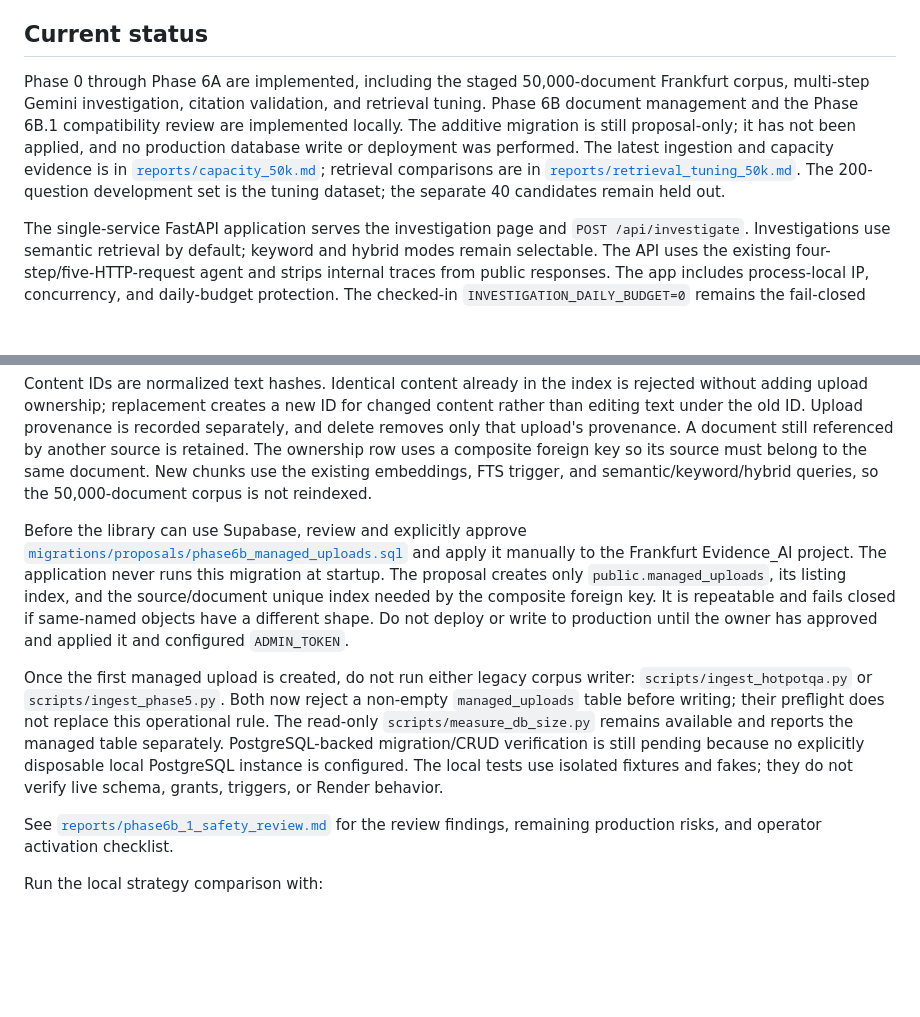
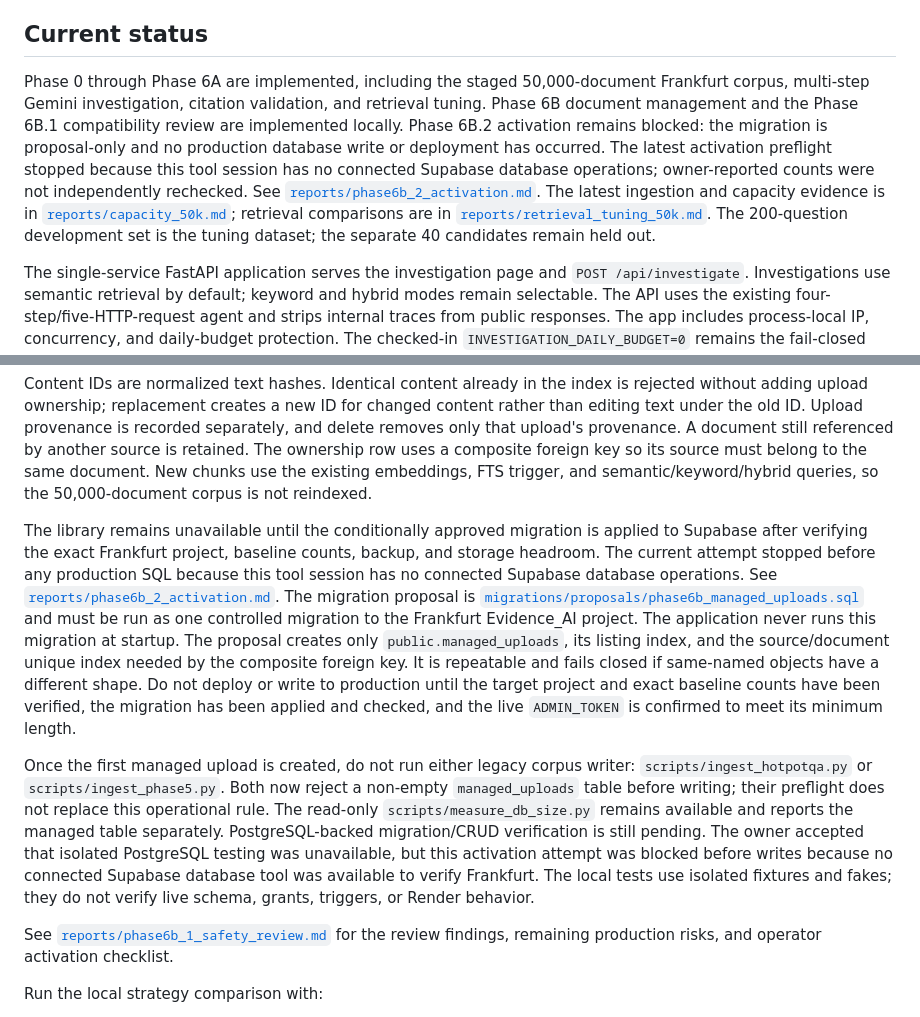
Before and after one commit to nikalab7/Evidence_AI, a Markdown page: README.md, 2 parts joined by grey strips. GitHub-like rendering; blank space fills up the shorter version.

Commit message:
docs: record blocked phase 6b activation preflight

```diff
--- a/README.md
+++ b/README.md
@@ -4,7 +4,7 @@ A Python-based investigation engine for finding, connecting, and citing evidence
 
 ## Current status
 
-Phase 0 through Phase 6A are implemented, including the staged 50,000-document Frankfurt corpus, multi-step Gemini investigation, citation validation, and retrieval tuning. Phase 6B document management and the Phase 6B.1 compatibility review are implemented locally. The additive migration is still proposal-only; it has not been applied, and no production database write or deployment was performed. The latest ingestion and capacity evidence is in [`reports/capacity_50k.md`](reports/capacity_50k.md); retrieval comparisons are in [`reports/retrieval_tuning_50k.md`](reports/retrieval_tuning_50k.md). The 200-question development set is the tuning dataset; the separate 40 candidates remain held out.
+Phase 0 through Phase 6A are implemented, including the staged 50,000-document Frankfurt corpus, multi-step Gemini investigation, citation validation, and retrieval tuning. Phase 6B document management and the Phase 6B.1 compatibility review are implemented locally. Phase 6B.2 activation remains blocked: the migration is proposal-only and no production database write or deployment has occurred. The latest activation preflight stopped because this tool session has no connected Supabase database operations; owner-reported counts were not independently rechecked. See [`reports/phase6b_2_activation.md`](reports/phase6b_2_activation.md). The latest ingestion and capacity evidence is in [`reports/capacity_50k.md`](reports/capacity_50k.md); retrieval comparisons are in [`reports/retrieval_tuning_50k.md`](reports/retrieval_tuning_50k.md). The 200-question development set is the tuning dataset; the separate 40 candidates remain held out.
 
 The single-service FastAPI application serves the investigation page and `POST /api/investigate`. Investigations use semantic retrieval by default; keyword and hybrid modes remain selectable. The API uses the existing four-step/five-HTTP-request agent and strips internal traces from public responses. The app includes process-local IP, concurrency, and daily-budget protection. The checked-in `INVESTIGATION_DAILY_BUDGET=0` remains the fail-closed default; the owner reports that the live service is configured for 10 investigations/day. These in-memory limits reset on process restart and are not a durable global quota.
 
@@ -164,23 +164,33 @@ a composite foreign key so its source must belong to the same document. New
 chunks use the existing embeddings, FTS trigger, and semantic/keyword/hybrid
 queries, so the 50,000-document corpus is not reindexed.
 
-Before the library can use Supabase, review and explicitly approve
+The library remains unavailable until the conditionally approved migration is
+applied to Supabase after verifying the exact Frankfurt project, baseline
+counts, backup, and storage headroom. The current attempt stopped before any
+production SQL because this tool session has no connected Supabase database
+operations. See [`reports/phase6b_2_activation.md`](reports/phase6b_2_activation.md).
+The migration proposal is
 [`migrations/proposals/phase6b_managed_uploads.sql`](migrations/proposals/phase6b_managed_uploads.sql)
-and apply it manually to the Frankfurt Evidence_AI project. The application
-never runs this migration at startup. The proposal creates only
-`public.managed_uploads`, its listing index, and the source/document unique
-index needed by the composite foreign key. It is repeatable and fails closed if
-same-named objects have a different shape. Do not deploy or write to production
-until the owner has approved and applied it and configured `ADMIN_TOKEN`.
+and must be run as one controlled migration to the Frankfurt Evidence_AI
+project. The application never runs this migration at startup. The proposal
+creates only `public.managed_uploads`, its listing index, and the
+source/document unique index needed by the composite foreign key. It is
+repeatable and fails closed if same-named objects have a different shape. Do
+not deploy or write to production until the target project and exact baseline
+counts have been verified, the migration has been applied and checked, and the
+live `ADMIN_TOKEN` is confirmed
+to meet its minimum length.
 
 Once the first managed upload is created, do not run either legacy corpus
 writer: `scripts/ingest_hotpotqa.py` or `scripts/ingest_phase5.py`. Both now
 reject a non-empty `managed_uploads` table before writing; their preflight does
 not replace this operational rule. The read-only `scripts/measure_db_size.py`
 remains available and reports the managed table separately. PostgreSQL-backed
-migration/CRUD verification is still pending because no explicitly disposable
-local PostgreSQL instance is configured. The local tests use isolated fixtures
-and fakes; they do not verify live schema, grants, triggers, or Render behavior.
+migration/CRUD verification is still pending. The owner accepted that isolated
+PostgreSQL testing was unavailable, but this activation attempt was blocked
+before writes because no connected Supabase database tool was available to
+verify Frankfurt. The local tests use isolated fixtures and fakes; they do not
+verify live schema, grants, triggers, or Render behavior.
 
 See [`reports/phase6b_1_safety_review.md`](reports/phase6b_1_safety_review.md)
 for the review findings, remaining production risks, and operator activation
```
Also changed, not shown: reports/AI_USAGE_REPORT.md (+13 -0 lines), reports/phase6b_2_activation.md (+112 -138 lines).
